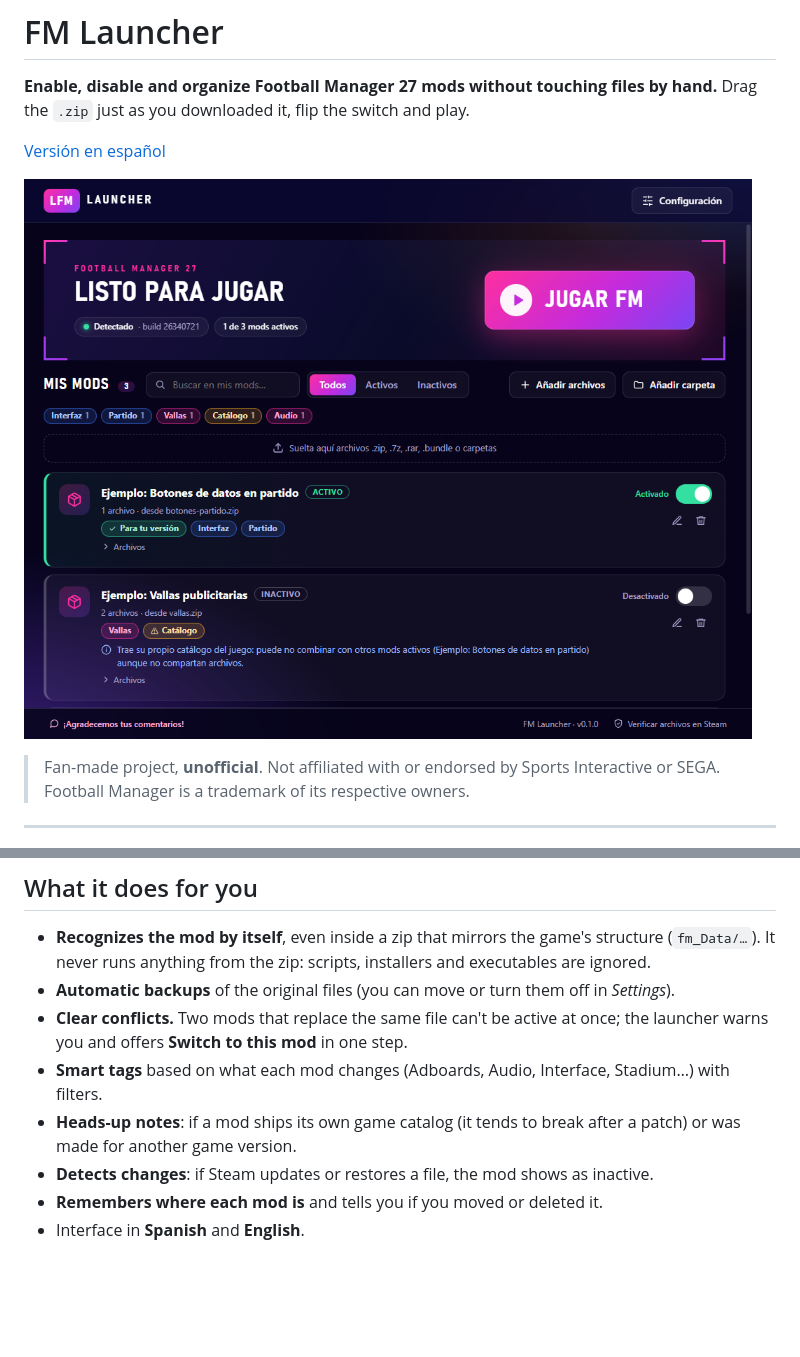
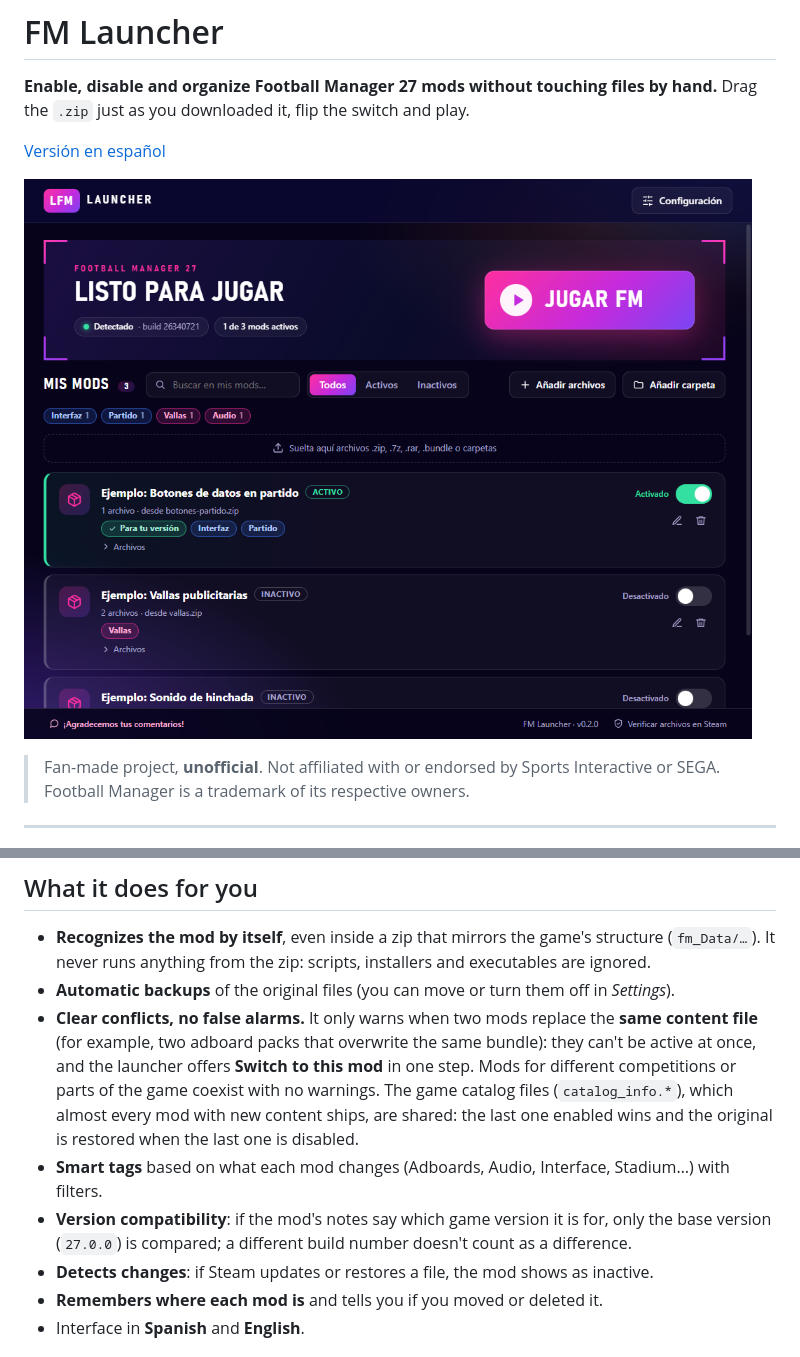
Before and after one commit to pablotapiav/fm_launcher, a Markdown page: README.en.md, 2 parts joined by grey strips. Rendered like a GitHub page; pictures changed too: docs/screenshot.png; blank space fills up the shorter version.

```diff
--- a/README.en.md
+++ b/README.en.md
@@ -40,11 +40,14 @@ While the game is running you can't enable or disable mods; the launcher tells y
 - **Recognizes the mod by itself**, even inside a zip that mirrors the game's structure (`fm_Data/…`).
   It never runs anything from the zip: scripts, installers and executables are ignored.
 - **Automatic backups** of the original files (you can move or turn them off in *Settings*).
-- **Clear conflicts.** Two mods that replace the same file can't be active at once; the launcher warns you
-  and offers **Switch to this mod** in one step.
+- **Clear conflicts, no false alarms.** It only warns when two mods replace the **same content file**
+  (for example, two adboard packs that overwrite the same bundle): they can't be active at once, and the
+  launcher offers **Switch to this mod** in one step. Mods for different competitions or parts of the game
+  coexist with no warnings. The game catalog files (`catalog_info.*`), which almost every mod with new content
+  ships, are shared: the last one enabled wins and the original is restored when the last one is disabled.
 - **Smart tags** based on what each mod changes (Adboards, Audio, Interface, Stadium…) with filters.
-- **Heads-up notes**: if a mod ships its own game catalog (it tends to break after a patch) or was made for
-  another game version.
+- **Version compatibility**: if the mod's notes say which game version it is for, only the base version
+  (`27.0.0`) is compared; a different build number doesn't count as a difference.
 - **Detects changes**: if Steam updates or restores a file, the mod shows as inactive.
 - **Remembers where each mod is** and tells you if you moved or deleted it.
 - Interface in **Spanish** and **English**.
```
Also changed, not shown: README.md (+7 -4 lines), 14 other files.
